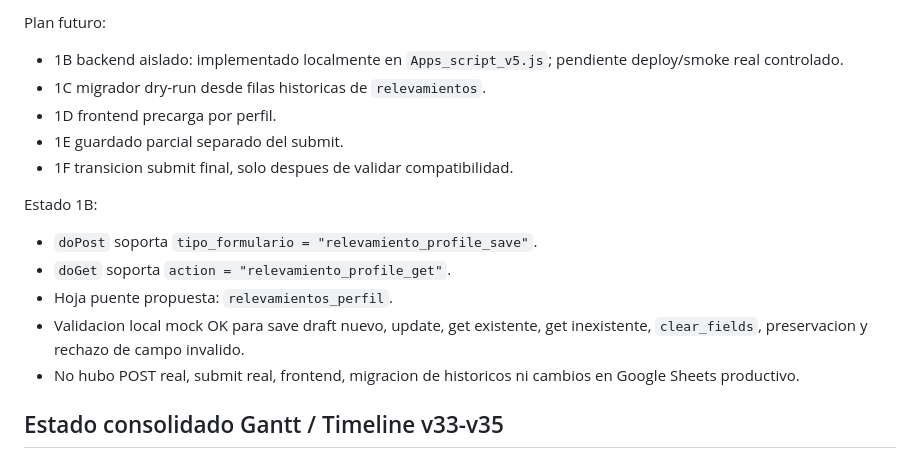
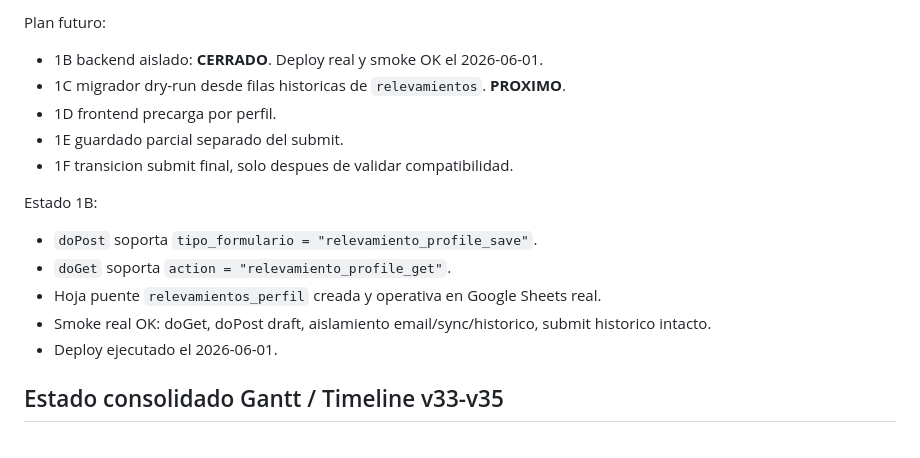
Before and after one commit to antonioluquin-ecomm/marketplace-portal, a Markdown page: docs/handoff-post-v1.md, the part around the change. GitHub-like rendering.

```diff
--- a/docs/handoff-post-v1.md
+++ b/docs/handoff-post-v1.md
@@ -33,8 +33,8 @@ Decisiones vigentes:
 
 Plan futuro:
 
-- 1B backend aislado: implementado localmente en `Apps_script_v5.js`; pendiente deploy/smoke real controlado.
-- 1C migrador dry-run desde filas historicas de `relevamientos`.
+- 1B backend aislado: **CERRADO**. Deploy real y smoke OK el 2026-06-01.
+- 1C migrador dry-run desde filas historicas de `relevamientos`. **PROXIMO**.
 - 1D frontend precarga por perfil.
 - 1E guardado parcial separado del submit.
 - 1F transicion submit final, solo despues de validar compatibilidad.
@@ -43,9 +43,9 @@ Estado 1B:
 
 - `doPost` soporta `tipo_formulario = "relevamiento_profile_save"`.
 - `doGet` soporta `action = "relevamiento_profile_get"`.
-- Hoja puente propuesta: `relevamientos_perfil`.
-- Validacion local mock OK para save draft nuevo, update, get existente, get inexistente, `clear_fields`, preservacion y rechazo de campo invalido.
-- No hubo POST real, submit real, frontend, migracion de historicos ni cambios en Google Sheets productivo.
+- Hoja puente `relevamientos_perfil` creada y operativa en Google Sheets real.
+- Smoke real OK: doGet, doPost draft, aislamiento email/sync/historico, submit historico intacto.
+- Deploy ejecutado el 2026-06-01.
 
 ## Estado consolidado Gantt / Timeline v33-v35
 
```
Also changed, not shown: CHANGELOG.md (+12 -1 lines), docs/test-matrix.md (+13 -9 lines).
